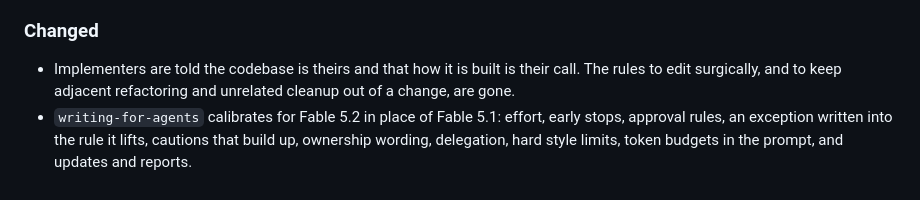
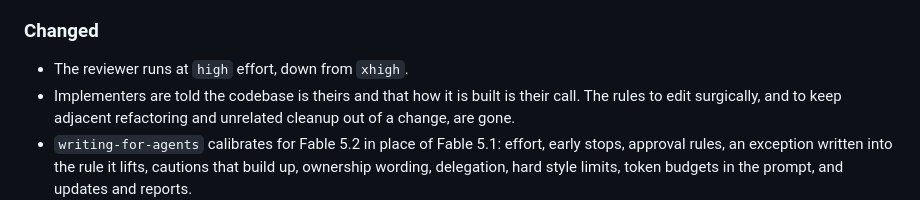
Before and after one commit to Stumblinbear/den, a Markdown page: plugins/den/CHANGELOG.md, the part around the change. Rendered like a GitHub page.

Commit message:
fix(den): run the reviewer at high effort

```diff
--- a/plugins/den/CHANGELOG.md
+++ b/plugins/den/CHANGELOG.md
@@ -17,6 +17,7 @@ minor bump may change behavior.
   session.
 
 ### Changed
+- The reviewer runs at `high` effort, down from `xhigh`.
 - Implementers are told the codebase is theirs and that how it is built is
   their call. The rules to edit surgically, and to keep adjacent refactoring
   and unrelated cleanup out of a change, are gone.
```
Also changed, not shown: 1 other file.
